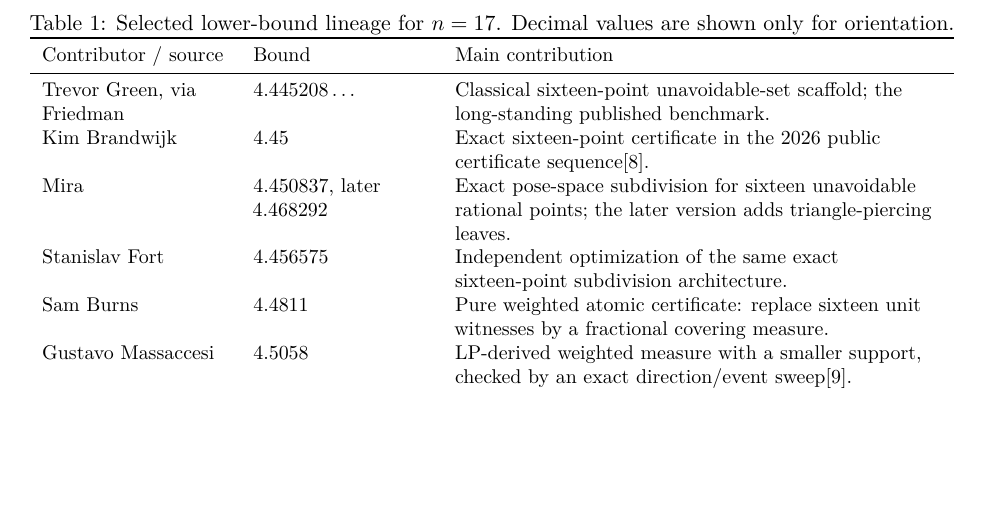
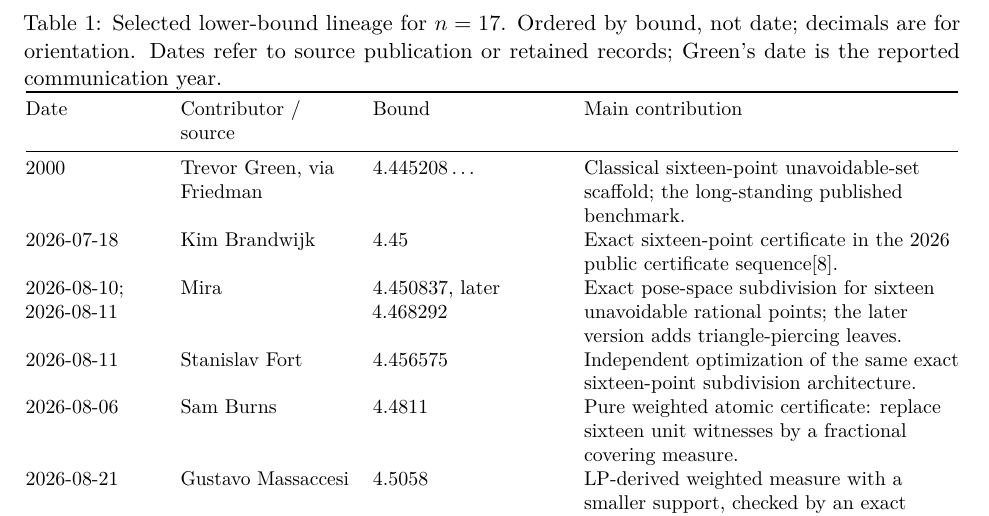
Before and after one commit to Mira-acc/17squares, a LaTeX paper (paper/main.tex): part of page 2 of 16 before the commit and part of page 3 of 16 after it, cut so that both start at the same text, the shorter picture padded with empty space. Compiled offline with pdfLaTeX.

Commit message:
Add sourced dates to the lower-bound history table

```diff
--- a/paper/main.tex
+++ b/paper/main.tex
@@ -108,8 +108,8 @@ results that directly influenced this project or provide important nearby
 benchmarks.  Some were subsequently superseded; inclusion in the table does
 not assert coauthorship of the present theorem.
 
-\begin{table}[t]
+\begin{table}[!t]
 \centering
-\caption{Selected lower-bound lineage for $n=17$.  Decimal values are shown only for orientation.}
+\caption{Selected lower-bound lineage for $n=17$.  Ordered by bound, not date; decimals are for orientation. Dates refer to source publication or retained records; Green's date is the reported communication year.}
 \label{tab:lineage}
 \small
@@ -117,10 +117,10 @@ not assert coauthorship of the present theorem.
 \toprule
-Contributor / source & Bound & Main contribution\\
+Date & Contributor / source & Bound & Main contribution\\
 \midrule
-Trevor Green, via Friedman & $4.445208\ldots$ & Classical sixteen-point unavoidable-set scaffold; the long-standing published benchmark.\\
-Kim Brandwijk & $4.45$ & Exact sixteen-point certificate in the 2026 public certificate sequence\cite{Brandwijk}.\\
-Mira & $4.450837$, later $4.468292$ & Exact pose-space subdivision for sixteen unavoidable rational points; the later version adds triangle-piercing leaves.\\
-Stanislav Fort & $4.456575$ & Independent optimization of the same exact sixteen-point subdivision architecture.\\
-Sam Burns & $4.4811$ & Pure weighted atomic certificate: replace sixteen unit witnesses by a fractional covering measure.\\
-Gustavo Massaccesi & $4.5058$ & LP-derived weighted measure with a smaller support, checked by an exact direction/event sweep\cite{Massaccesi}.\\
-anabologyco-maker & $4.5705$ & Weighted measure with an exact orientation partition and a Lean layer for the finite computation.\\
+2000 & Trevor Green, via Friedman & $4.445208\ldots$ & Classical sixteen-point unavoidable-set scaffold; the long-standing published benchmark.\\
+2026-07-18 & Kim Brandwijk & $4.45$ & Exact sixteen-point certificate in the 2026 public certificate sequence\cite{Brandwijk}.\\
+2026-08-10; 2026-08-11 & Mira & $4.450837$, later $4.468292$ & Exact pose-space subdivision for sixteen unavoidable rational points; the later version adds triangle-piercing leaves.\\
+2026-08-11 & Stanislav Fort & $4.456575$ & Independent optimization of the same exact sixteen-point subdivision architecture.\\
+2026-08-06 & Sam Burns & $4.4811$ & Pure weighted atomic certificate: replace sixteen unit witnesses by a fractional covering measure.\\
+2026-08-21 & Gustavo Massaccesi & $4.5058$ & LP-derived weighted measure with a smaller support, checked by an exact direction/event sweep\cite{Massaccesi}.\\
+2026-08-16 & anabologyco-maker & $4.5705$ & Weighted measure with an exact orientation partition and a Lean layer for the finite computation.\\
```
Also changed, not shown: paper/HISTORY-DATES.md (added, +22 -0 lines), paper/17squares-lower-bound.pdf, paper/README.md, paper/main.tex (10 more changed lines).
